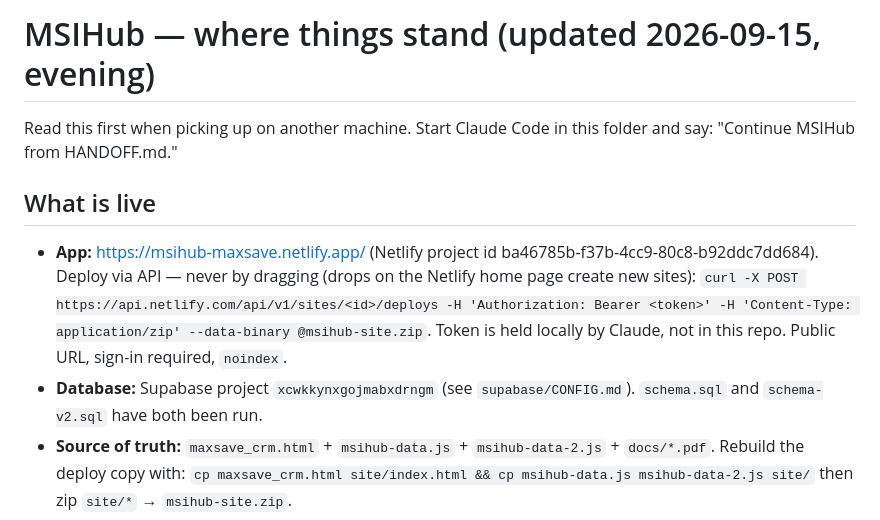
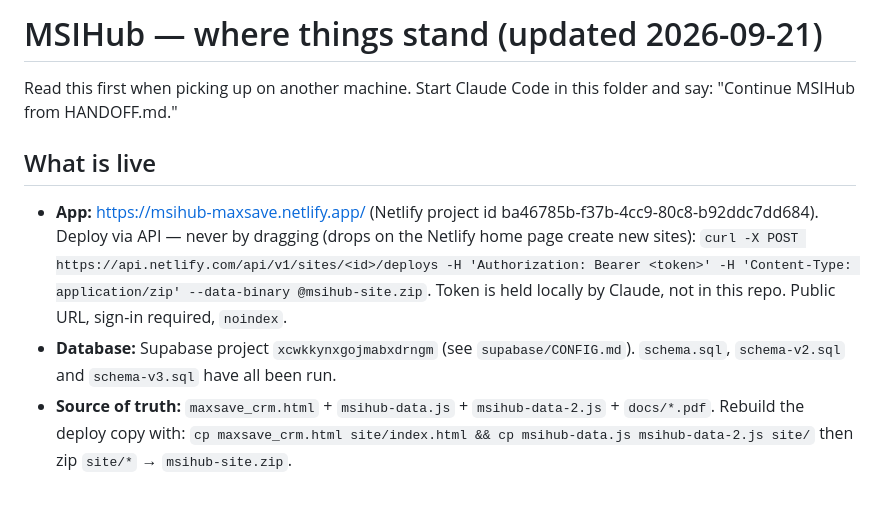
Before and after one commit to tonyfballo-star/MaxSave-CRM, a Markdown page: HANDOFF.md, the part around the change. Drawn GitHub-style; blank space fills up the shorter version.

Commit message:
Handoff: date and schema status
Co-Authored-By: Claude Fable 5.1 <noreply@anthropic.com>

```diff
--- a/HANDOFF.md
+++ b/HANDOFF.md
@@ -1,11 +1,11 @@
-# MSIHub — where things stand (updated 2026-09-15, evening)
+# MSIHub — where things stand (updated 2026-09-21)
 
 Read this first when picking up on another machine. Start Claude Code in this folder and say:
 "Continue MSIHub from HANDOFF.md."
 
 ## What is live
 - **App:** https://msihub-maxsave.netlify.app/ (Netlify project id ba46785b-f37b-4cc9-80c8-b92ddc7dd684). Deploy via API — never by dragging (drops on the Netlify home page create new sites): `curl -X POST https://api.netlify.com/api/v1/sites/<id>/deploys -H 'Authorization: Bearer <token>' -H 'Content-Type: application/zip' --data-binary @msihub-site.zip`. Token is held locally by Claude, not in this repo. Public URL, sign-in required, `noindex`.
-- **Database:** Supabase project `xcwkkynxgojmabxdrngm` (see `supabase/CONFIG.md`). `schema.sql` and `schema-v2.sql` have both been run.
+- **Database:** Supabase project `xcwkkynxgojmabxdrngm` (see `supabase/CONFIG.md`). `schema.sql`, `schema-v2.sql` and `schema-v3.sql` have all been run.
 - **Source of truth:** `maxsave_crm.html` + `msihub-data.js` + `msihub-data-2.js` + `docs/*.pdf`. Rebuild the deploy copy with:
   `cp maxsave_crm.html site/index.html && cp msihub-data.js msihub-data-2.js site/` then zip `site/*` → `msihub-site.zip`.
 - **Tests:** `tools/smoke.js fake` (in-memory stub, 44 steps) and `tools/live.js <url> <email> <password>` (real sign-in walkthrough). Need `npm i puppeteer-core@23` inside `tools/` and Microsoft Edge.
```
